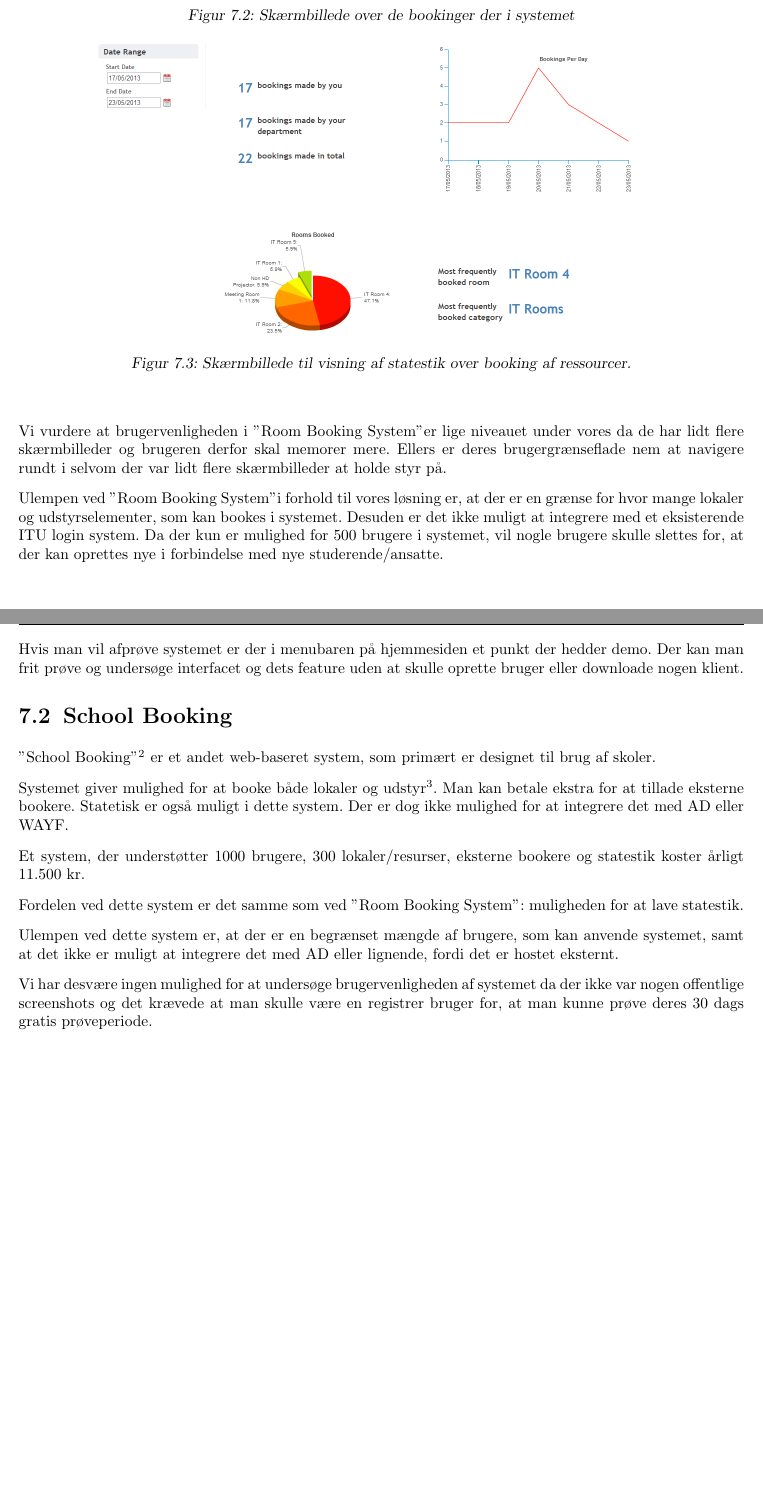
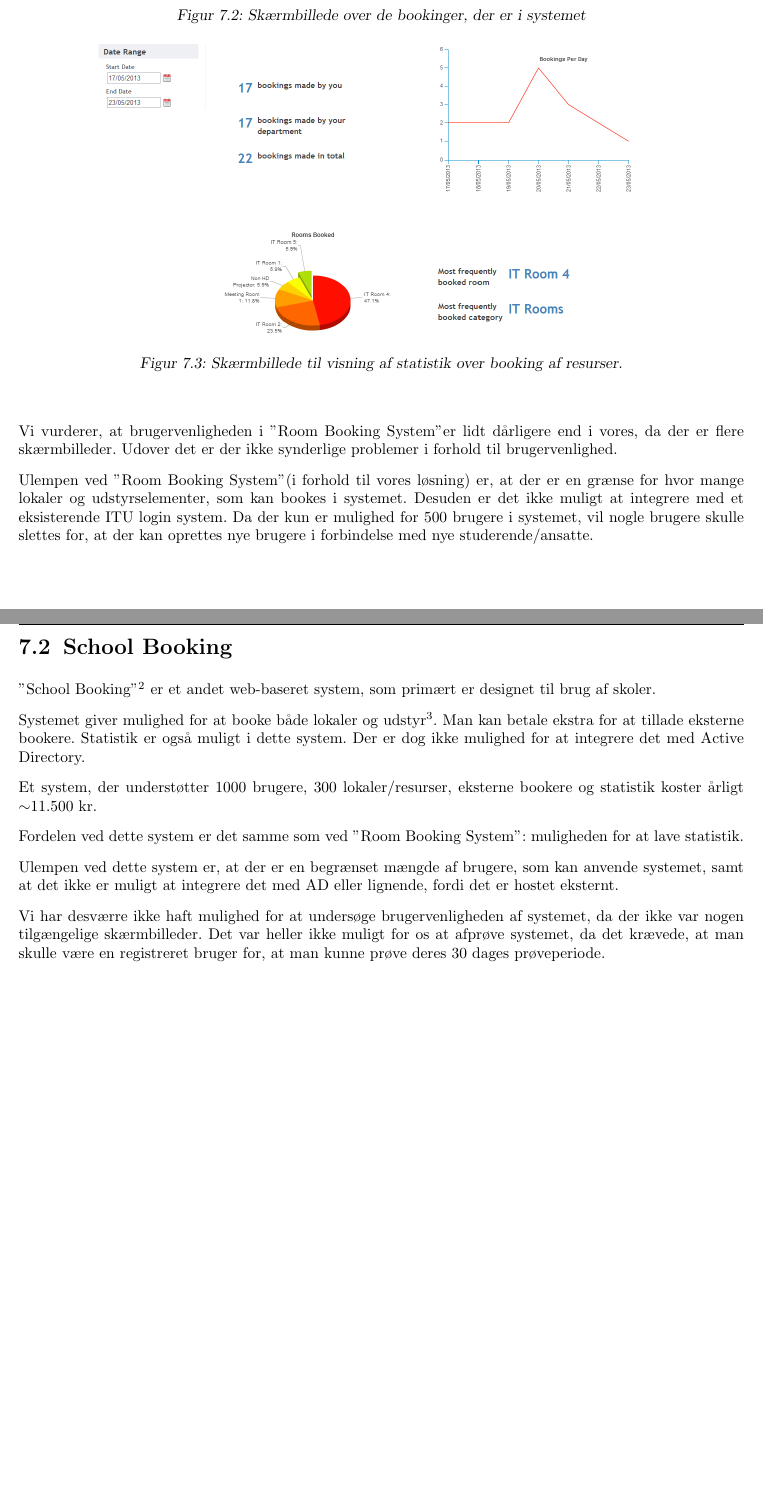
Before and after one commit to esfdk/itubs, a LaTeX document (Report/MainReportFile.tex, which reads Report/Chapters/Comparison.tex): two parts of pages 38 and 39 of 67, joined at a grey line, cut so that both start at the same text. Compiled offline with pdfLaTeX.

Commit message:
Comparison proofread

```diff
--- a/Report/Chapters/Comparison.tex
+++ b/Report/Chapters/Comparison.tex
@@ -20,7 +20,7 @@ Interfacet er designet som en kalender, hvor man kan vælge hvilke kategorier af
 \begin{figure}[h!]
   \centering
     \includegraphics[width=0.8\textwidth]{Appendix/GUI-Prototype/RoomBookingSystemList}
-  \caption{Skærmbillede over de bookinger der i systemet}
+  \caption{Skærmbillede over de bookinger, der er i systemet}
 \label{Comparison_RBS_RoomBookingSystemList}
 \end{figure}
 
@@ -31,26 +31,24 @@ En fordel ved "Room Booking System" er, at det giver mulighed for at lave statis
 \begin{figure}[h!]
   \centering
     \includegraphics[width=0.8\textwidth]{Appendix/GUI-Prototype/RoomBookingSystemStatistic}
-  \caption{Skærmbillede til visning af statestik over booking af ressourcer.}
+  \caption{Skærmbillede til visning af statistik over booking af resurser.}
 \label{Comparison_RBS_RoomBookingSystemStatistic}
 \end{figure}
 
-Vi vurdere at brugervenligheden i "Room Booking System" er lige niveauet under vores da de har lidt flere skærmbilleder og brugeren derfor skal memorer mere. Ellers er deres brugergrænseflade nem at navigere rundt i selvom der var lidt flere skærmbilleder at holde styr på.
+Vi vurderer, at brugervenligheden i "Room Booking System" er lidt dårligere end i vores, da der er flere skærmbilleder. Udover det er der ikke synderlige problemer i forhold til brugervenlighed.
 
-Ulempen ved "Room Booking System" i forhold til vores løsning er, at der er en grænse for hvor mange lokaler og udstyrselementer, som kan bookes i systemet. Desuden er det ikke muligt at integrere med et eksisterende ITU login system. Da der kun er mulighed for 500 brugere i systemet, vil nogle brugere skulle slettes for, at der kan oprettes nye i forbindelse med nye studerende/ansatte.
-
-Hvis man vil afprøve systemet er der i menubaren på hjemmesiden et punkt der hedder demo. Der kan man frit prøve og undersøge interfacet og dets feature uden at skulle oprette bruger eller downloade nogen klient.
+Ulempen ved "Room Booking System" (i forhold til vores løsning) er, at der er en grænse for hvor mange lokaler og udstyrselementer, som kan bookes i systemet. Desuden er det ikke muligt at integrere med et eksisterende ITU login system. Da der kun er mulighed for 500 brugere i systemet, vil nogle brugere skulle slettes for, at der kan oprettes nye brugere i forbindelse med nye studerende/ansatte.
 
 \section{School Booking}
 \label{Comparison_SB}
 "School Booking"\footnote{http://www.schoolbooking.com/} er et andet web-baseret system, som primært er designet til brug af skoler.
 
-Systemet giver mulighed for at booke både lokaler og udstyr\footnote{Det bookede udstyr kan være forplejning, hvis man sætter rigtigt op.}. Man kan betale ekstra for at tillade eksterne bookere. Statetisk er også muligt i dette system. Der er dog ikke mulighed for at integrere det med AD eller WAYF.
+Systemet giver mulighed for at booke både lokaler og udstyr\footnote{Det bookede udstyr kan være forplejning, hvis man sætter det rigtigt op.}. Man kan betale ekstra for at tillade eksterne bookere. Statistik er også muligt i dette system. Der er dog ikke mulighed for at integrere det med Active Directory.
 
-Et system, der understøtter 1000 brugere, 300 lokaler/resurser, eksterne bookere og statestik koster årligt ~11.500 kr.
+Et system, der understøtter 1000 brugere, 300 lokaler/resurser, eksterne bookere og statistik koster årligt $\sim$11.500 kr.
 
-Fordelen ved dette system er det samme som ved "Room Booking System": muligheden for at lave statestik.
+Fordelen ved dette system er det samme som ved "Room Booking System": muligheden for at lave statistik.
 
 Ulempen ved dette system er, at der er en begrænset mængde af brugere, som kan anvende systemet, samt at det ikke er muligt at integrere det med AD eller lignende, fordi det er hostet eksternt.
 
-Vi har desvære ingen mulighed for at undersøge brugervenligheden af systemet da der ikke var nogen offentlige screenshots og det krævede at man skulle være en registrer bruger for, at man kunne prøve deres 30 dags gratis prøveperiode.
+Vi har desværre ikke haft mulighed for at undersøge brugervenligheden af systemet, da der ikke var nogen tilgængelige skærmbilleder.  Det var heller ikke muligt for os at afprøve systemet, da det krævede, at man skulle være en registreret bruger for, at man kunne prøve deres 30 dages prøveperiode.
```
Also changed, not shown: Report/Chapters/Comparison.tex (12 more changed lines).
